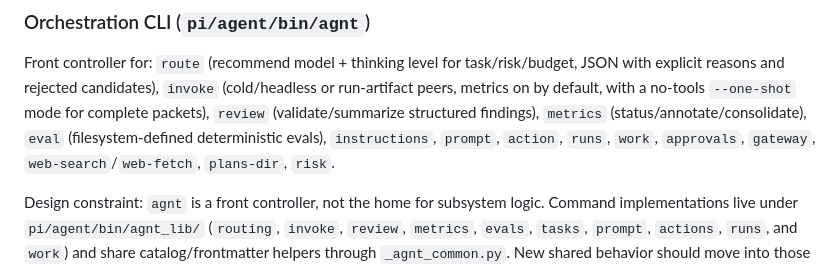
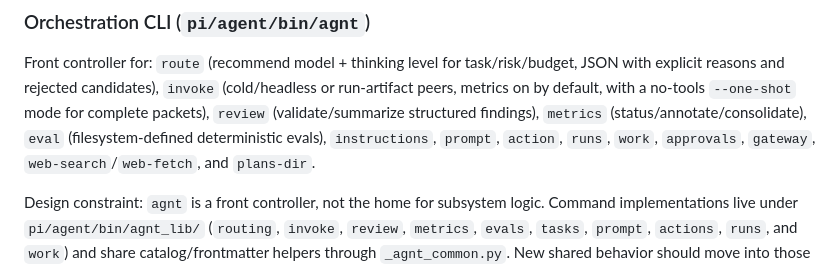
Before and after one commit to stvhay/pi-setup, a Markdown page: docs/ARCHITECTURE.md, the part around the change. Drawn GitHub-style.

Commit message:
docs: remove stale risk command reference

```diff
--- a/docs/ARCHITECTURE.md
+++ b/docs/ARCHITECTURE.md
@@ -117,8 +117,8 @@ task/risk/budget, JSON with explicit reasons and rejected candidates),
 no-tools `--one-shot` mode for complete packets), `review` (validate/summarize
 structured findings), `metrics` (status/annotate/consolidate), `eval`
 (filesystem-defined deterministic evals), `instructions`, `prompt`, `action`,
-`runs`, `work`, `approvals`, `gateway`, `web-search`/`web-fetch`, `plans-dir`,
-`risk`.
+`runs`, `work`, `approvals`, `gateway`, `web-search`/`web-fetch`, and
+`plans-dir`.
 
 Design constraint: `agnt` is a front controller, not the home for subsystem
 logic. Command implementations live under `pi/agent/bin/agnt_lib/` (`routing`,
```
